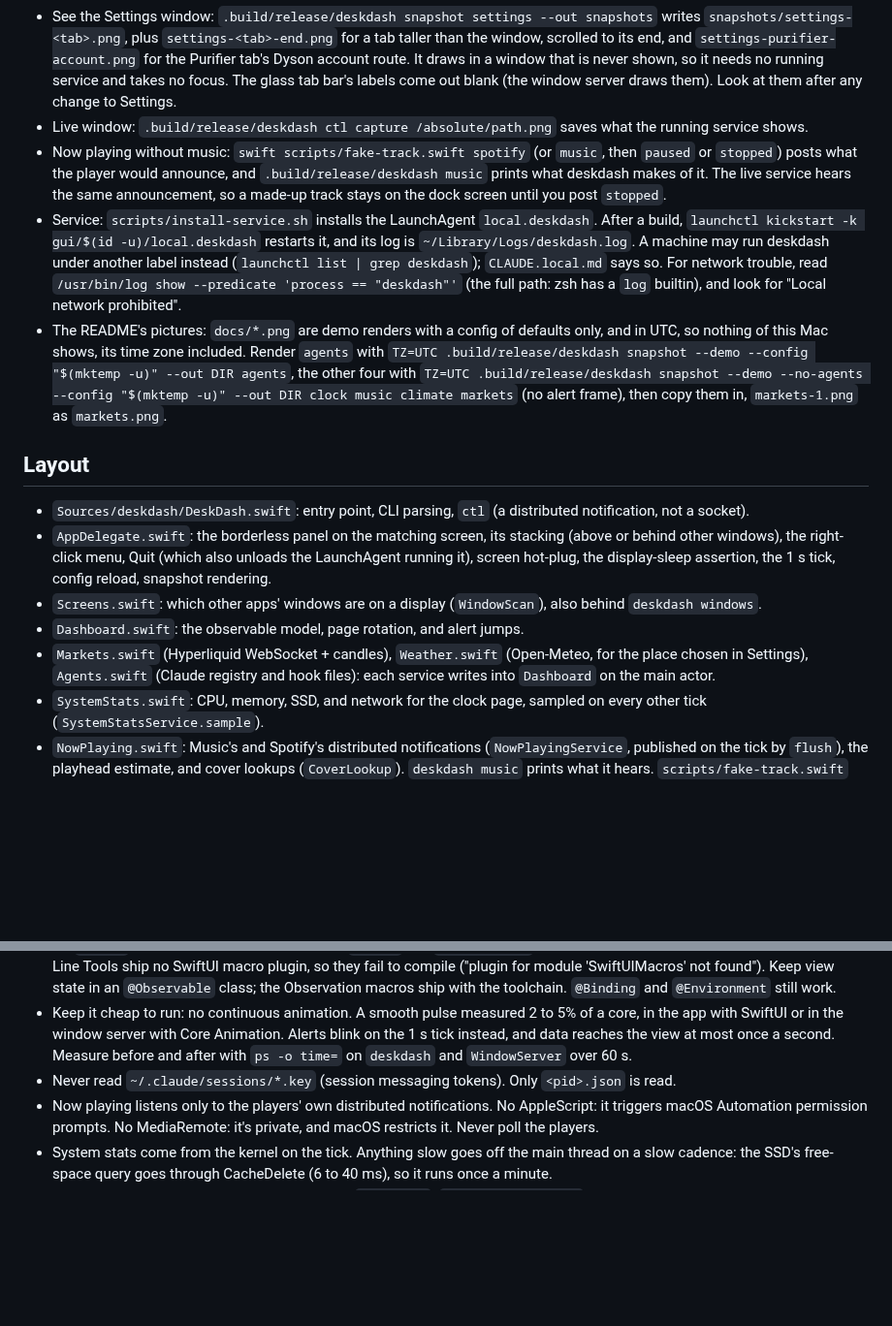
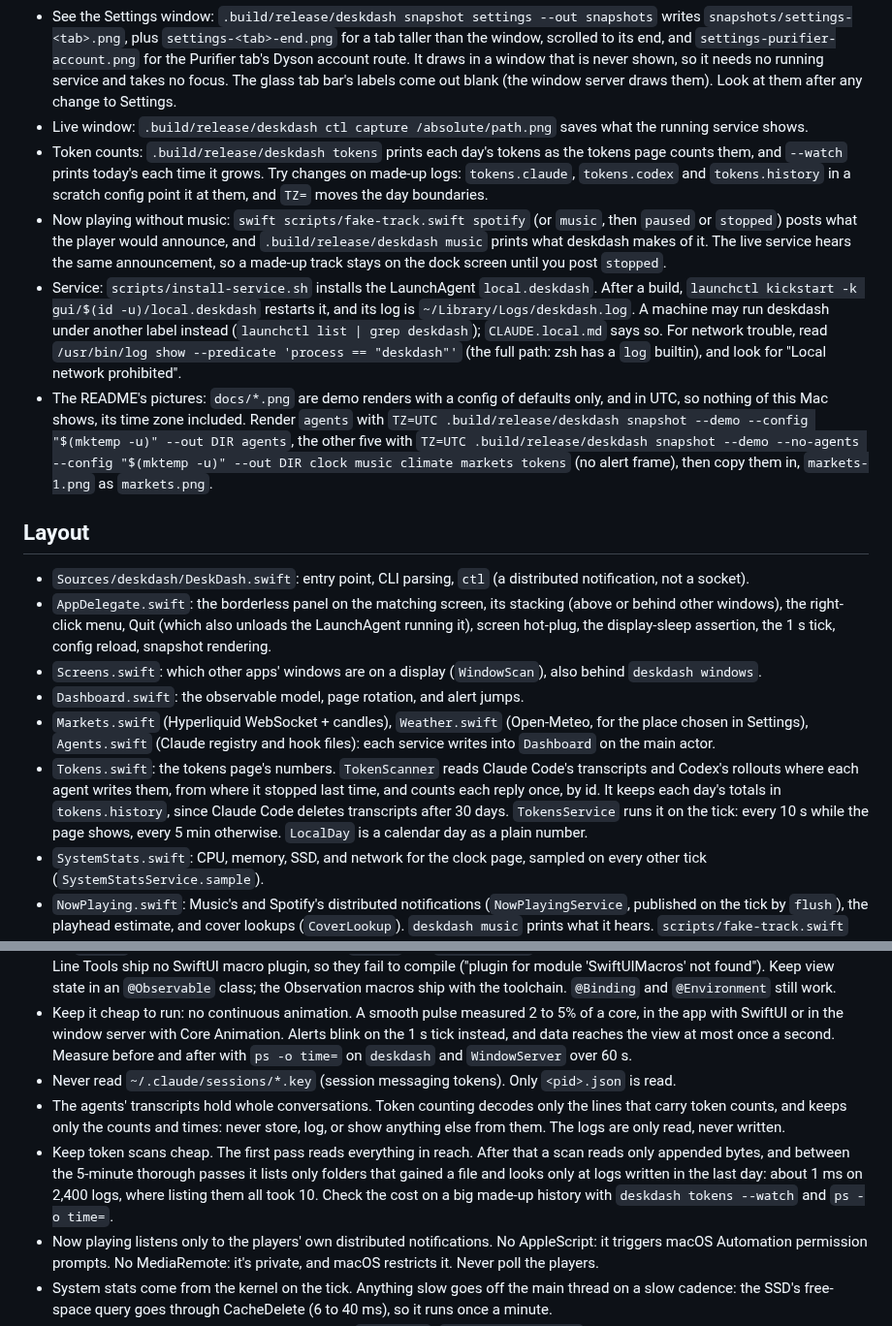
Before and after one commit to xyzlabsplt/deskdash, a Markdown page: CLAUDE.md, 2 parts joined by grey strips. Shown at 97% size. Rendered like a GitHub page; blank space fills up the shorter version.

```diff
--- a/CLAUDE.md
+++ b/CLAUDE.md
@@ -8,9 +8,10 @@ A full-screen dashboard for the Wokyis dock's 5" 1280×720 screen: clock and wea
 - See every page: `.build/release/deskdash snapshot --demo --out snapshots` writes `snapshots/*.png` at 1280×720, with sample sessions, purifier readings, weather, load, and track instead of this Mac's own (without `--demo` it draws the real ones). Open the PNGs and look at them after any visual change. That is the test.
 - See the Settings window: `.build/release/deskdash snapshot settings --out snapshots` writes `snapshots/settings-<tab>.png`, plus `settings-<tab>-end.png` for a tab taller than the window, scrolled to its end, and `settings-purifier-account.png` for the Purifier tab's Dyson account route. It draws in a window that is never shown, so it needs no running service and takes no focus. The glass tab bar's labels come out blank (the window server draws them). Look at them after any change to Settings.
 - Live window: `.build/release/deskdash ctl capture /absolute/path.png` saves what the running service shows.
+- Token counts: `.build/release/deskdash tokens` prints each day's tokens as the tokens page counts them, and `--watch` prints today's each time it grows. Try changes on made-up logs: `tokens.claude`, `tokens.codex` and `tokens.history` in a scratch config point it at them, and `TZ=` moves the day boundaries.
 - Now playing without music: `swift scripts/fake-track.swift spotify` (or `music`, then `paused` or `stopped`) posts what the player would announce, and `.build/release/deskdash music` prints what deskdash makes of it. The live service hears the same announcement, so a made-up track stays on the dock screen until you post `stopped`.
 - Service: `scripts/install-service.sh` installs the LaunchAgent `local.deskdash`. After a build, `launchctl kickstart -k gui/$(id -u)/local.deskdash` restarts it, and its log is `~/Library/Logs/deskdash.log`. A machine may run deskdash under another label instead (`launchctl list | grep deskdash`); `CLAUDE.local.md` says so. For network trouble, read `/usr/bin/log show --predicate 'process == "deskdash"'` (the full path: zsh has a `log` builtin), and look for "Local network prohibited".
-- The README's pictures: `docs/*.png` are demo renders with a config of defaults only, and in UTC, so nothing of this Mac shows, its time zone included. Render `agents` with `TZ=UTC .build/release/deskdash snapshot --demo --config "$(mktemp -u)" --out DIR agents`, the other four with `TZ=UTC .build/release/deskdash snapshot --demo --no-agents --config "$(mktemp -u)" --out DIR clock music climate markets` (no alert frame), then copy them in, `markets-1.png` as `markets.png`.
+- The README's pictures: `docs/*.png` are demo renders with a config of defaults only, and in UTC, so nothing of this Mac shows, its time zone included. Render `agents` with `TZ=UTC .build/release/deskdash snapshot --demo --config "$(mktemp -u)" --out DIR agents`, the other five with `TZ=UTC .build/release/deskdash snapshot --demo --no-agents --config "$(mktemp -u)" --out DIR clock music climate markets tokens` (no alert frame), then copy them in, `markets-1.png` as `markets.png`.
 
 ## Layout
 
@@ -19,6 +20,7 @@ A full-screen dashboard for the Wokyis dock's 5" 1280×720 screen: clock and wea
 - `Screens.swift`: which other apps' windows are on a display (`WindowScan`), also behind `deskdash windows`.
 - `Dashboard.swift`: the observable model, page rotation, and alert jumps.
 - `Markets.swift` (Hyperliquid WebSocket + candles), `Weather.swift` (Open-Meteo, for the place chosen in Settings), `Agents.swift` (Claude registry and hook files): each service writes into `Dashboard` on the main actor.
+- `Tokens.swift`: the tokens page's numbers. `TokenScanner` reads Claude Code's transcripts and Codex's rollouts where each agent writes them, from where it stopped last time, and counts each reply once, by id. It keeps each day's totals in `tokens.history`, since Claude Code deletes transcripts after 30 days. `TokensService` runs it on the tick: every 10 s while the page shows, every 5 min otherwise. `LocalDay` is a calendar day as a plain number.
 - `SystemStats.swift`: CPU, memory, SSD, and network for the clock page, sampled on every other tick (`SystemStatsService.sample`).
 - `NowPlaying.swift`: Music's and Spotify's distributed notifications (`NowPlayingService`, published on the tick by `flush`), the playhead estimate, and cover lookups (`CoverLookup`). `deskdash music` prints what it hears. `scripts/fake-track.swift` posts a made-up announcement.
 - `Views.swift`: everything drawn, on a fixed 1280×720 canvas scaled to the window.
@@ -36,6 +38,8 @@ A full-screen dashboard for the Wokyis dock's 5" 1280×720 screen: clock and wea
 - No `@State` (or other SwiftUI macros such as `@Entry` and `@Previewable`). In this SDK they are macros, and the Command Line Tools ship no SwiftUI macro plugin, so they fail to compile ("plugin for module 'SwiftUIMacros' not found"). Keep view state in an `@Observable` class; the Observation macros ship with the toolchain. `@Binding` and `@Environment` still work.
 - Keep it cheap to run: no continuous animation. A smooth pulse measured 2 to 5% of a core, in the app with SwiftUI or in the window server with Core Animation. Alerts blink on the 1 s tick instead, and data reaches the view at most once a second. Measure before and after with `ps -o time=` on `deskdash` and `WindowServer` over 60 s.
 - Never read `~/.claude/sessions/*.key` (session messaging tokens). Only `<pid>.json` is read.
+- The agents' transcripts hold whole conversations. Token counting decodes only the lines that carry token counts, and keeps only the counts and times: never store, log, or show anything else from them. The logs are only read, never written.
+- Keep token scans cheap. The first pass reads everything in reach. After that a scan reads only appended bytes, and between the 5-minute thorough passes it lists only folders that gained a file and looks only at logs written in the last day: about 1 ms on 2,400 logs, where listing them all took 10. Check the cost on a big made-up history with `deskdash tokens --watch` and `ps -o time=`.
 - Now playing listens only to the players' own distributed notifications. No AppleScript: it triggers macOS Automation permission prompts. No MediaRemote: it's private, and macOS restricts it. Never poll the players.
 - System stats come from the kernel on the tick. Anything slow goes off the main thread on a slow cadence: the SSD's free-space query goes through CacheDelete (6 to 40 ms), so it runs once a minute.
 - The Dyson connection is read-only: never send `STATE-SET`. `secrets/dyson.json` holds a device credential; never print it, log it, or commit it. Connecting the purifier (Settings → Purifier, or `deskdash dyson setup`) asks a person for secrets; an agent does not run it or type into it. A password is cleared once used and never saved or logged. Test protocol and setup changes against a fake broker first, with a scratch credentials path in the config. `dyson test --host 127.0.0.1:PORT --config FILE` points at one.
```
Also changed, not shown: README.md (+20 -4 lines), docs/tokens.png (added), 8 other files.
